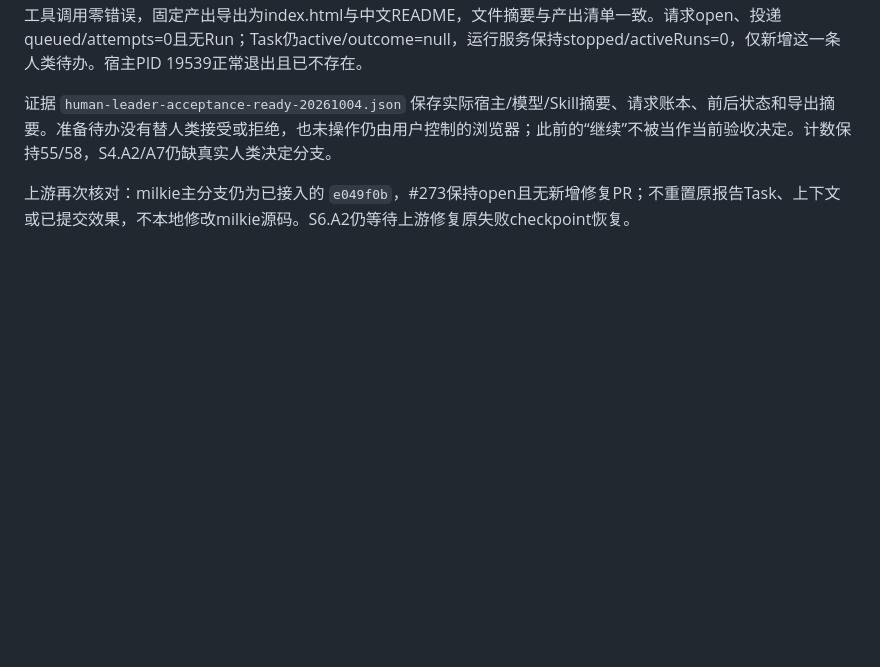
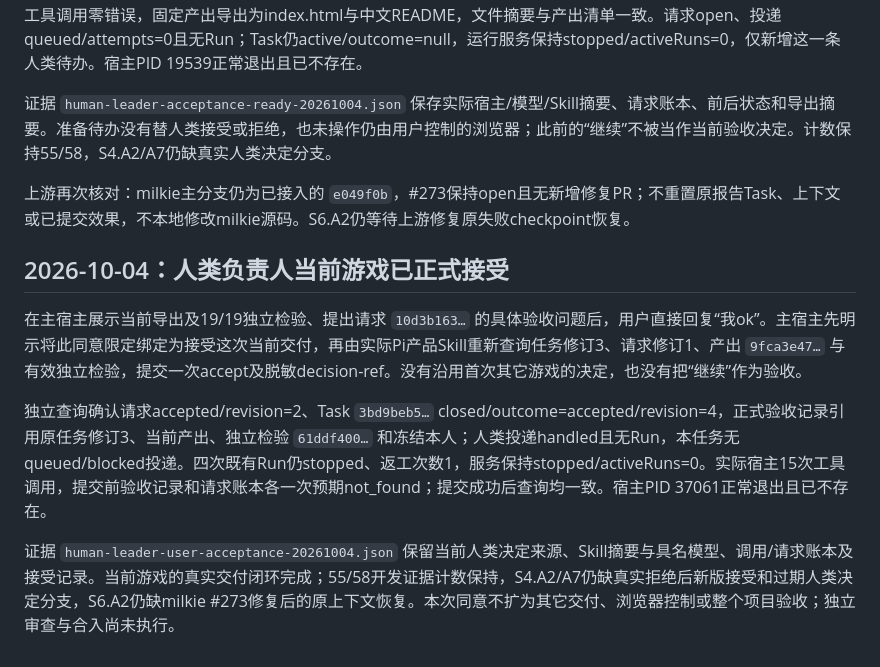
Before and after one commit to xforce-io/atelier, a Markdown page: docs/implementation/1-first-team-delivery.md, the part around the change. GitHub-like rendering; blank space fills up the shorter version.

Commit message:
docs: 记录人类负责人游戏正式接受闭环

```diff
--- a/docs/implementation/1-first-team-delivery.md
+++ b/docs/implementation/1-first-team-delivery.md
@@ -836,3 +836,11 @@ S4.A3沿实际产出发布路径补证。正常契约不允许open验收期间
 证据 `human-leader-acceptance-ready-20261004.json` 保存实际宿主/模型/Skill摘要、请求账本、前后状态和导出摘要。准备待办没有替人类接受或拒绝，也未操作仍由用户控制的浏览器；此前的“继续”不被当作当前验收决定。计数保持55/58，S4.A2/A7仍缺真实人类决定分支。
 
 上游再次核对：milkie主分支仍为已接入的 `e049f0b`，#273保持open且无新增修复PR；不重置原报告Task、上下文或已提交效果，不本地修改milkie源码。S6.A2仍等待上游修复原失败checkpoint恢复。
+
+## 2026-10-04：人类负责人当前游戏已正式接受
+
+在主宿主展示当前导出及19/19独立检验、提出请求 `10d3b163…` 的具体验收问题后，用户直接回复“我ok”。主宿主先明示将此同意限定绑定为接受这次当前交付，再由实际Pi产品Skill重新查询任务修订3、请求修订1、产出 `9fca3e47…` 与有效独立检验，提交一次accept及脱敏decision-ref。没有沿用首次其它游戏的决定，也没有把“继续”作为验收。
+
+独立查询确认请求accepted/revision=2、Task `3bd9beb5…` closed/outcome=accepted/revision=4，正式验收记录引用原任务修订3、当前产出、独立检验 `61ddf400…` 和冻结本人；人类投递handled且无Run，本任务无queued/blocked投递。四次既有Run仍stopped、返工次数1，服务保持stopped/activeRuns=0。实际宿主15次工具调用，提交前验收记录和请求账本各一次预期not_found；提交成功后查询均一致。宿主PID 37061正常退出且已不存在。
+
+证据 `human-leader-user-acceptance-20261004.json` 保留当前人类决定来源、Skill摘要与具名模型、调用/请求账本及接受记录。当前游戏的真实交付闭环完成；55/58开发证据计数保持，S4.A2/A7仍缺真实拒绝后新版接受和过期人类决定分支，S6.A2仍缺milkie #273修复后的原上下文恢复。本次同意不扩为其它交付、浏览器控制或整个项目验收；独立审查与合入尚未执行。
```
Also changed, not shown: 1 other file.
